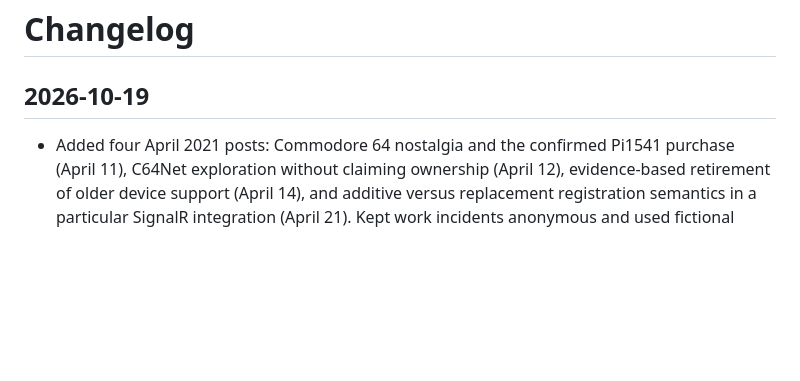
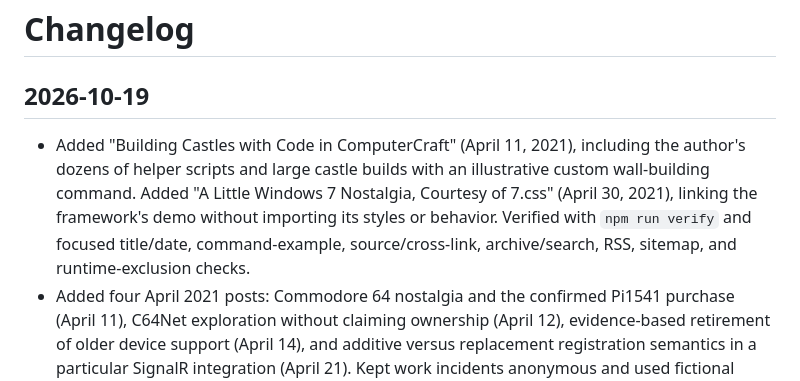
Before and after one commit to wasatchwizard/wasatchwizard.github.io, a Markdown page: CHANGELOG.md, the part around the change. Rendered like a GitHub page; blank space fills up the shorter version.

Commit message:
Add ComputerCraft castle-building and Windows 7 nostalgia posts

```diff
--- a/CHANGELOG.md
+++ b/CHANGELOG.md
@@ -2,6 +2,13 @@
 
 ## 2026-10-19
 
+- Added "Building Castles with Code in ComputerCraft" (April 11, 2021), including
+  the author's dozens of helper scripts and large castle builds with an
+  illustrative custom wall-building command. Added "A Little Windows 7
+  Nostalgia, Courtesy of 7.css" (April 30, 2021), linking the framework's demo
+  without importing its styles or behavior. Verified with `npm run verify` and
+  focused title/date, command-example, source/cross-link, archive/search, RSS,
+  sitemap, and runtime-exclusion checks.
 - Added four April 2021 posts: Commodore 64 nostalgia and the confirmed Pi1541
   purchase (April 11), C64Net exploration without claiming ownership (April 12),
   evidence-based retirement of older device support (April 14), and additive
```
Also changed, not shown: src/posts/building-castles-with-code-in-computercraft.md (added, +42 -0 lines), src/posts/windows-7-nostalgia-with-7-css.md (added, +26 -0 lines).
